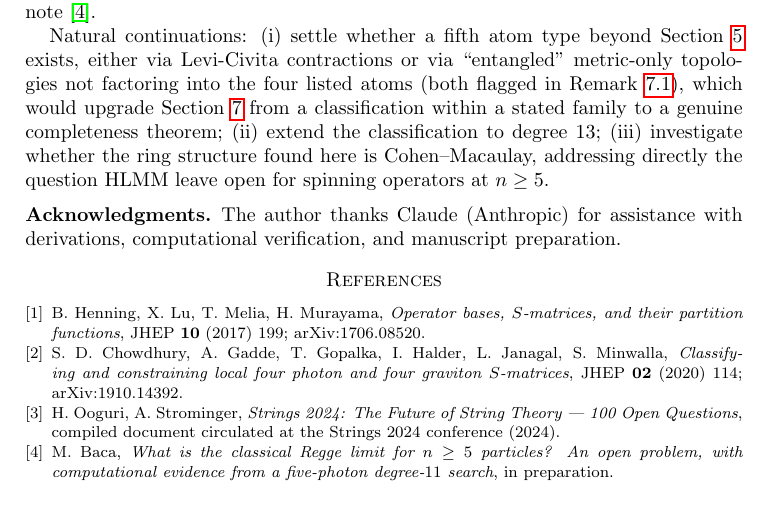
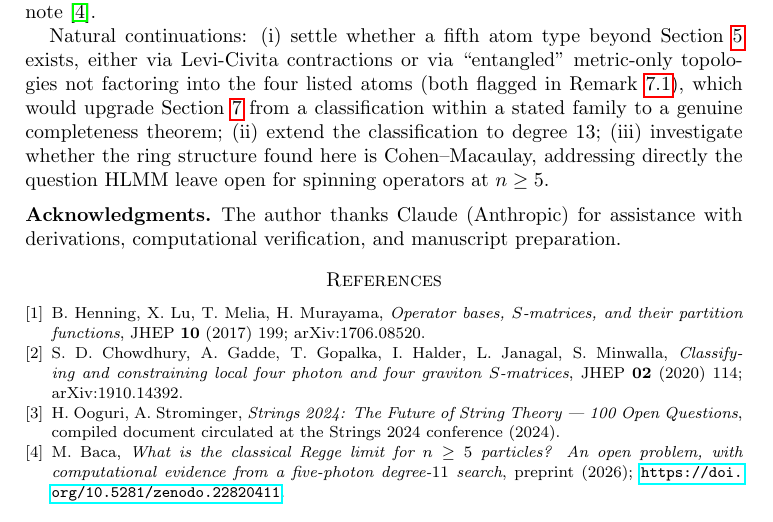
Before and after one commit to martinbacaia/five-photon-operator-basis, a LaTeX paper (paper/five-photon-operator-basis.tex): part of page 9 of 9, cut so that both start at the same text. Compiled offline with pdfLaTeX.

Commit message:
Update companion-note citation with real Zenodo DOI (was 'in preparation')

```diff
--- a/paper/five-photon-operator-basis.tex
+++ b/paper/five-photon-operator-basis.tex
@@ -527,7 +527,8 @@ Questions}, compiled document circulated at the Strings 2024 conference (2024).
 
 \bibitem{crgopennote}
 M.~Baca, \emph{What is the classical Regge limit for $n\geq5$ particles? An open problem, with
-computational evidence from a five-photon degree-$11$ search}, in preparation.
+computational evidence from a five-photon degree-$11$ search}, preprint (2026);
+\url{https://doi.org/10.5281/zenodo.22820411}.
 
 \end{thebibliography}
 
```
Also changed, not shown: paper/five-photon-operator-basis.pdf.
